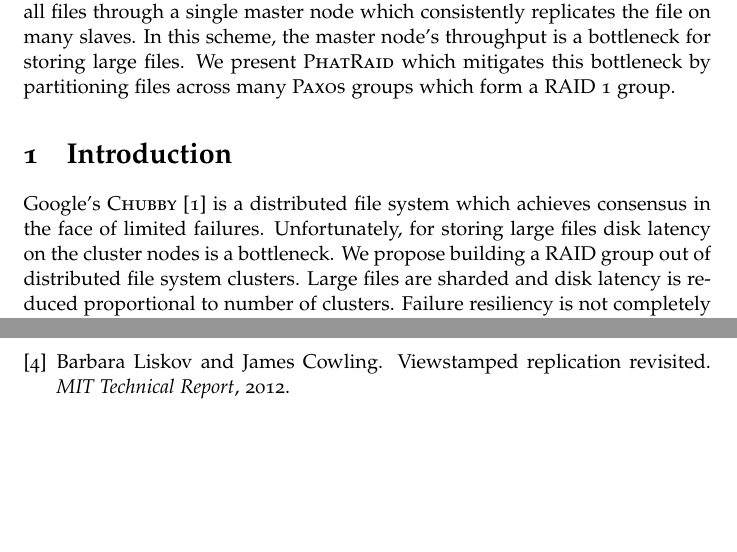
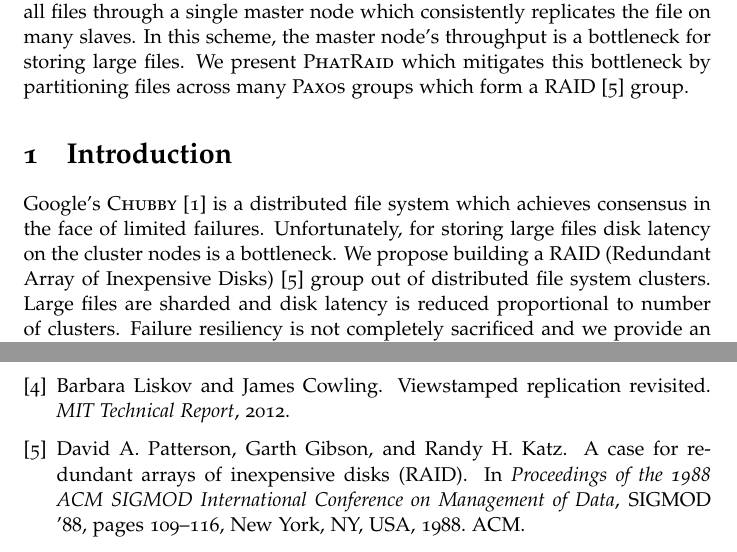
Before and after one commit to thinkmoore/erlang-phat, a LaTeX document (paper/paper.tex, which reads paper/paper.bib): two parts of pages 1 and 15 of 15, joined at a grey line, cut so that both start at the same text, the shorter picture padded with empty space. Compiled offline with pdfLaTeX.

Commit message:
citation for RAID

```diff
--- a/paper/paper.bib
+++ b/paper/paper.bib
@@ -47,3 +47,14 @@
  publisher = {USENIX Association},
  address = {Berkeley, CA, USA},
 }
+
+@inproceedings{raid,
+ author = {Patterson, David A. and Gibson, Garth and Katz, Randy H.},
+ title = {A Case for Redundant Arrays of Inexpensive Disks (\uppercase{RAID})},
+ booktitle = {Proceedings of the 1988 ACM SIGMOD International Conference on Management of Data},
+ series = {SIGMOD '88},
+ year = {1988},
+ isbn = {0-89791-268-3},
+ location = {Chicago, Illinois, USA},
+ pages = {109--116},
+ numpages = {8},
@@ -49,0 +64,3 @@
+ publisher = {ACM},
+ address = {New York, NY, USA},
+}
--- a/paper/paper.tex
+++ b/paper/paper.tex
@@ -126,7 +126,7 @@
 master node which consistently replicates the file on many slaves. In
 this scheme, the master node's throughput is a bottleneck for storing
 large files. We present \phatraid{} which mitigates this bottleneck by
-partitioning files across many \paxos{} groups which form a \raid{1}
+partitioning files across many \paxos{} groups which form a \raid{}\cite{raid}
 group.
 
 \section{Introduction}
@@ -134,7 +134,7 @@
 Google's \chubby{}\cite{burrows-chubby} is a distributed file system which
 achieves consensus in the face of limited failures. Unfortunately, for storing
 large files disk latency on the cluster nodes is a bottleneck. We propose
-building a RAID group out of distributed file system clusters. Large files are
+building a RAID (Redundant Array of Inexpensive Disks)\cite{raid} group out of distributed file system clusters. Large files are
 sharded and disk latency is reduced proportional to number of clusters. Failure
 resiliency is not completely sacrificed and we provide an analysis of the
 new failure modes.
```
Also changed, not shown: paper/paper.bib (3 more changed lines).
